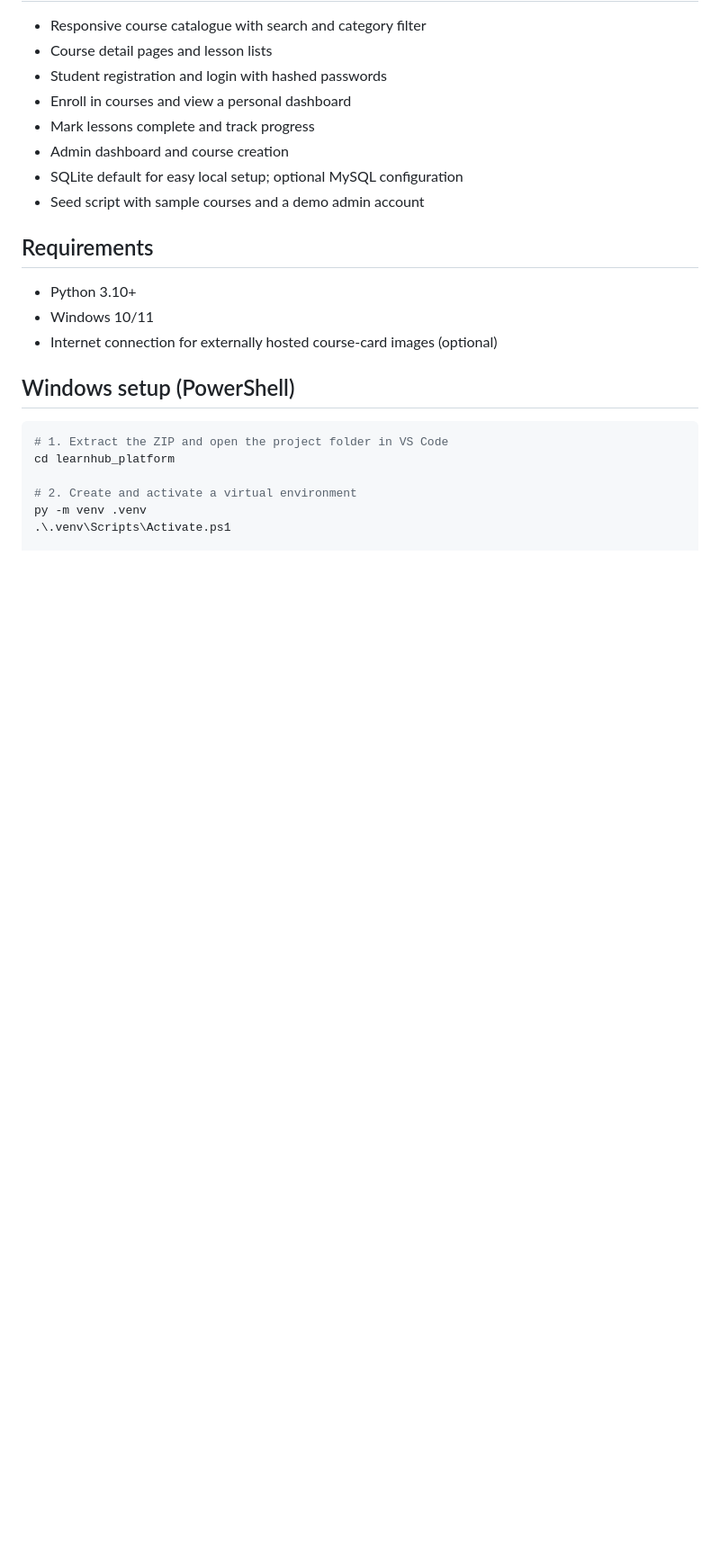
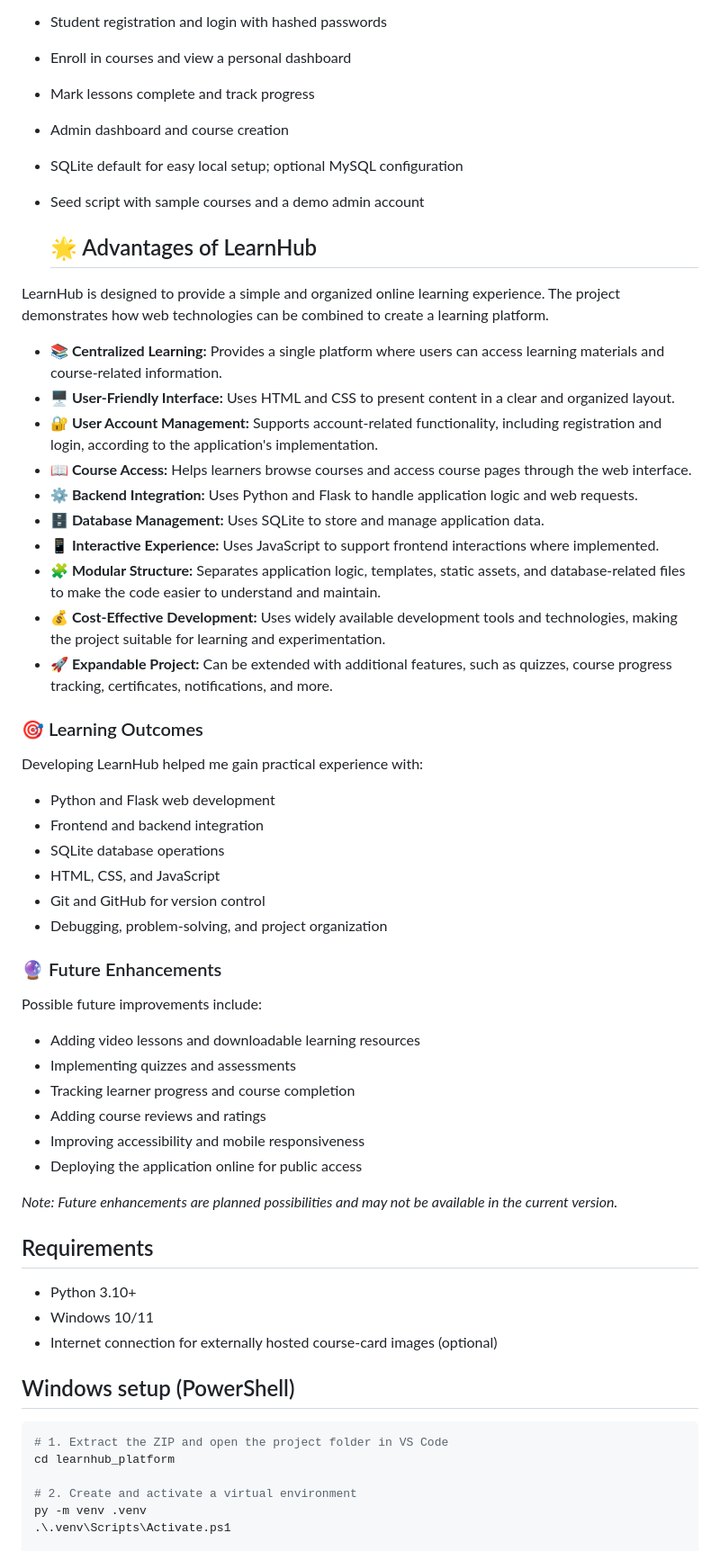
Before and after one commit to rajshri93/learnhub-online-learning-platform, a Markdown page: README.md, the part around the change. Shown at 90% size. GitHub-like rendering; blank space fills up the shorter version.

Commit message:
Enhance README with project advantages and future plans
Added advantages, learning outcomes, and future enhancements sections to README.

```diff
--- a/README.md
+++ b/README.md
@@ -12,6 +12,45 @@ A full-stack learning platform starter built with Flask, SQLAlchemy, SQLite (def
 - Admin dashboard and course creation
 - SQLite default for easy local setup; optional MySQL configuration
 - Seed script with sample courses and a demo admin account
+
+  ## 🌟 Advantages of LearnHub
+
+LearnHub is designed to provide a simple and organized online learning experience. The project demonstrates how web technologies can be combined to create a learning platform.
+
+- **📚 Centralized Learning:** Provides a single platform where users can access learning materials and course-related information.
+- **🖥️ User-Friendly Interface:** Uses HTML and CSS to present content in a clear and organized layout.
+- **🔐 User Account Management:** Supports account-related functionality, including registration and login, according to the application's implementation.
+- **📖 Course Access:** Helps learners browse courses and access course pages through the web interface.
+- **⚙️ Backend Integration:** Uses Python and Flask to handle application logic and web requests.
+- **🗄️ Database Management:** Uses SQLite to store and manage application data.
+- **📱 Interactive Experience:** Uses JavaScript to support frontend interactions where implemented.
+- **🧩 Modular Structure:** Separates application logic, templates, static assets, and database-related files to make the code easier to understand and maintain.
+- **💰 Cost-Effective Development:** Uses widely available development tools and technologies, making the project suitable for learning and experimentation.
+- **🚀 Expandable Project:** Can be extended with additional features, such as quizzes, course progress tracking, certificates, notifications, and more.
+
+### 🎯 Learning Outcomes
+
+Developing LearnHub helped me gain practical experience with:
+
+- Python and Flask web development
+- Frontend and backend integration
+- SQLite database operations
+- HTML, CSS, and JavaScript
+- Git and GitHub for version control
+- Debugging, problem-solving, and project organization
+
+### 🔮 Future Enhancements
+
+Possible future improvements include:
+
+- Adding video lessons and downloadable learning resources
+- Implementing quizzes and assessments
+- Tracking learner progress and course completion
+- Adding course reviews and ratings
+- Improving accessibility and mobile responsiveness
+- Deploying the application online for public access
+
+*Note: Future enhancements are planned possibilities and may not be available in the current version.*
 
 ## Requirements
 
```
